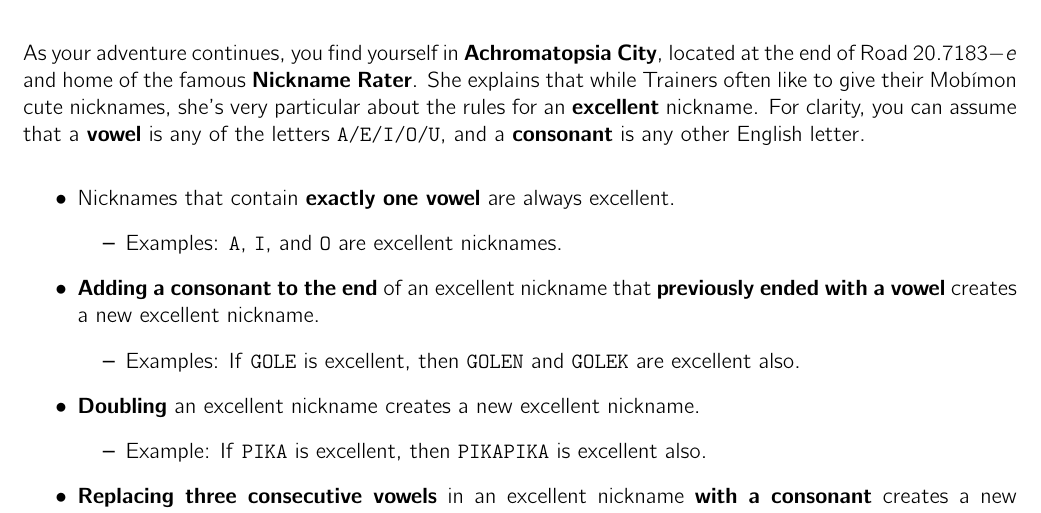
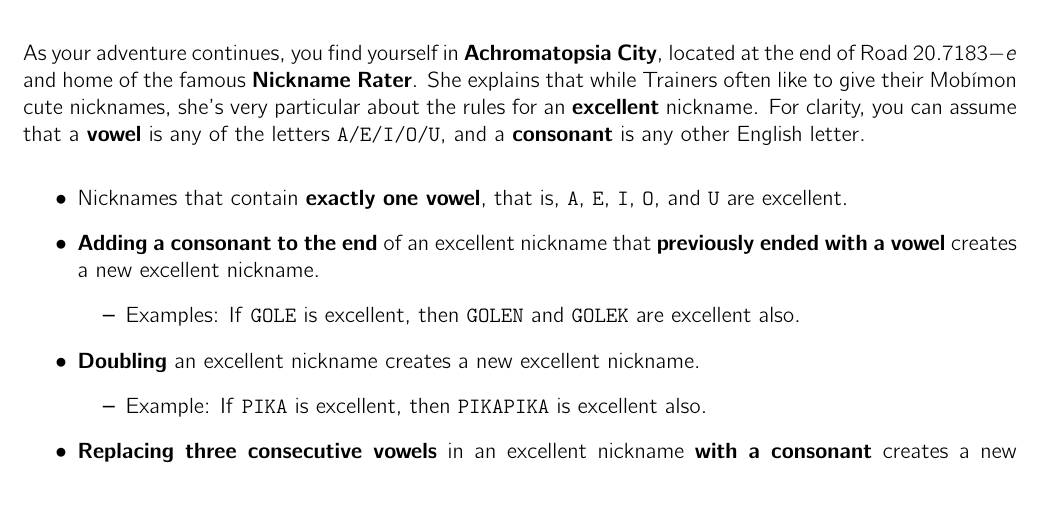
Before and after one commit to MaPPmath/challenge18, a LaTeX document (mapp-challenge-18-game-book.tex, which reads namerater/puzzle.tex): part of page 11 of 25, cut so that both start at the same text. Compiled offline with pdfLaTeX.

Commit message:
clena up name rater language

```diff
--- a/namerater/puzzle.tex
+++ b/namerater/puzzle.tex
@@ -14,11 +14,9 @@ that a \textbf{vowel} is any of the letters \texttt{A/E/I/O/U}, and a
 \textbf{consonant} is any other English letter.
 
 \begin{itemize}
-  \item Nicknames that contain \textbf{exactly one vowel} are always excellent.
-    \begin{itemize}
-      \item Examples: \texttt{A}, \texttt{I}, and \texttt{O} are
-            excellent nicknames.
-    \end{itemize}
+  \item Nicknames that contain \textbf{exactly one vowel}, that is,
+        \texttt{A}, \texttt{E}, \texttt{I}, \texttt{O}, and
+        \texttt{U} are excellent.
   \item \textbf{Adding a consonant to the end} of an excellent nickname
         that \textbf{previously ended with a vowel}
         creates a new excellent nickname.
```
Also changed, not shown: mapp-challenge-18-game-book.pdf.
